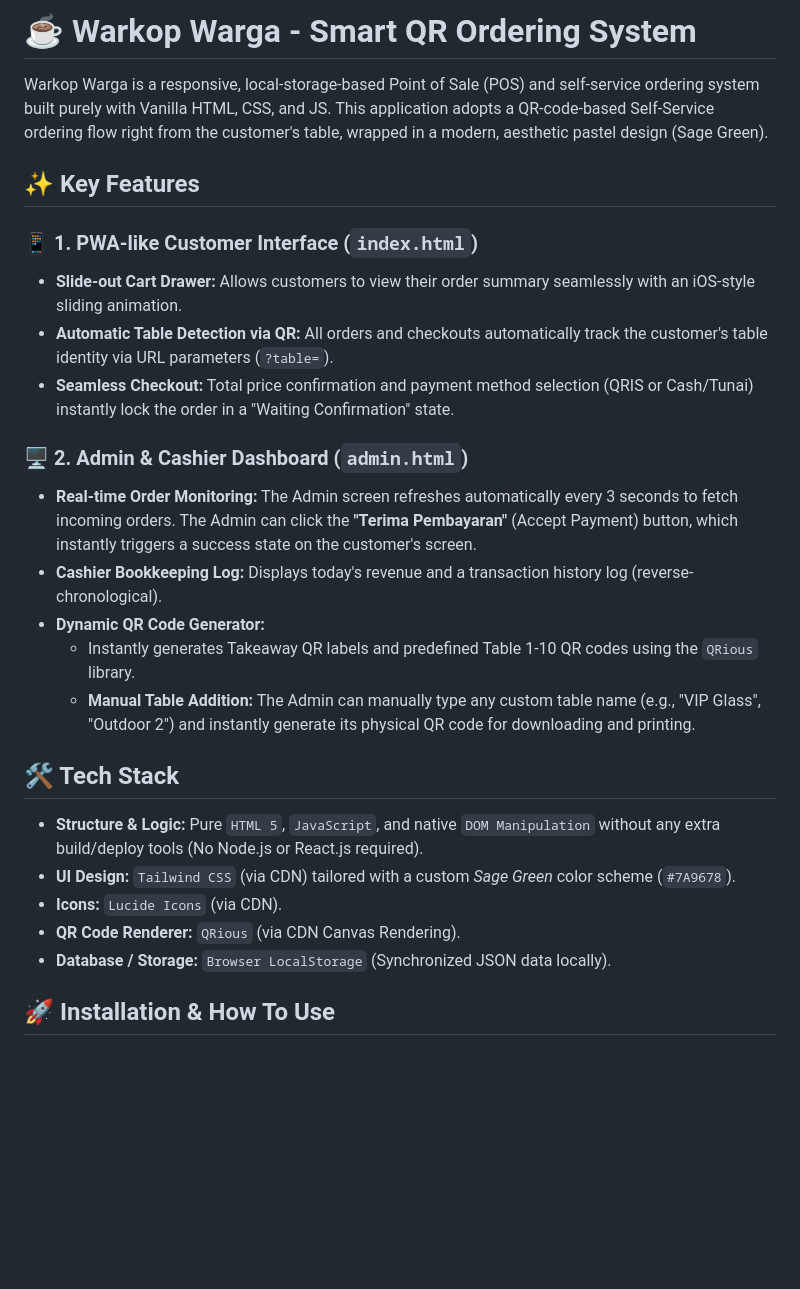
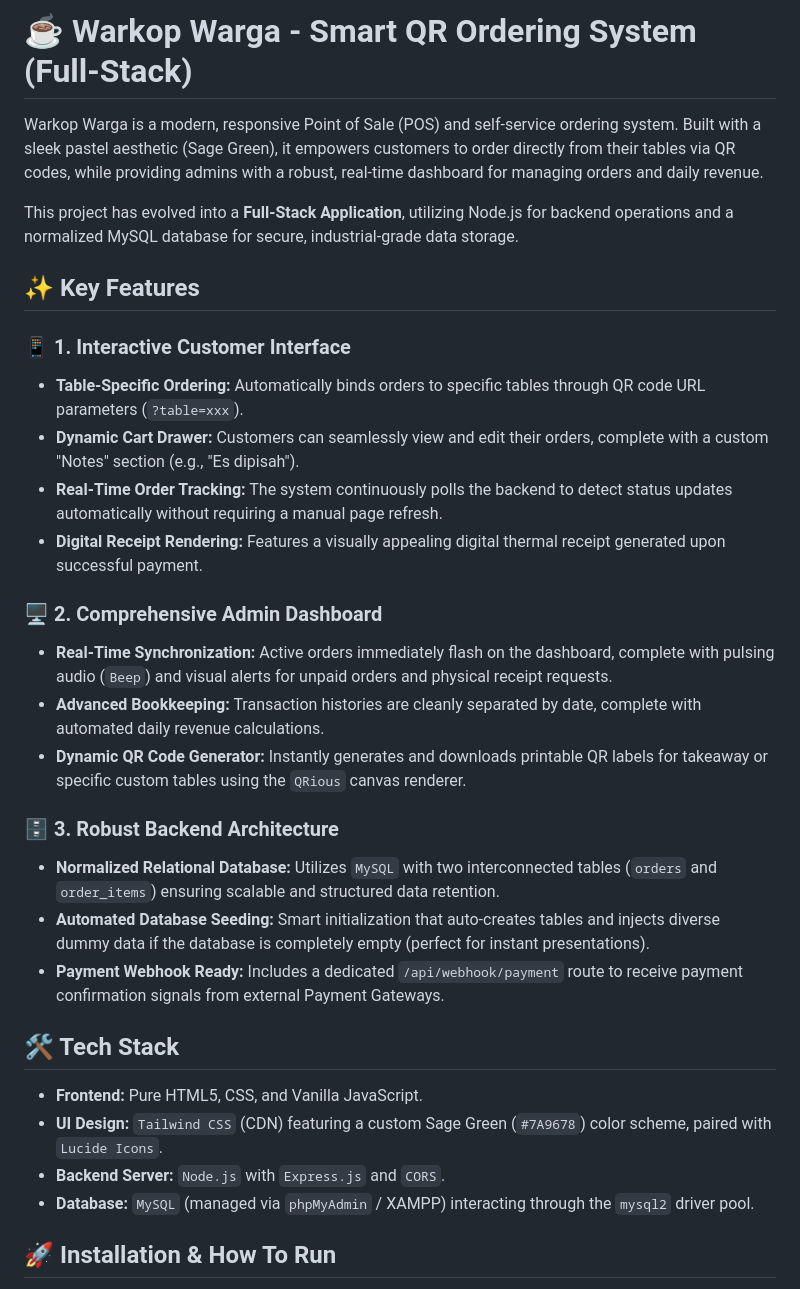
Before and after one commit to jjiyyaaa/Warkop-Warga, a Markdown page: README.md, the part around one of its changes. GitHub-like rendering; blank space fills up the shorter version.

Commit message:
Revise README for full-stack application details
Updated README to reflect full-stack capabilities and enhanced features.

```diff
--- a/README.md
+++ b/README.md
@@ -1,28 +1,33 @@
-# ☕ Warkop Warga - Smart QR Ordering System
+# ☕ Warkop Warga - Smart QR Ordering System (Full-Stack)
 
-Warkop Warga is a responsive, local-storage-based Point of Sale (POS) and self-service ordering system built purely with Vanilla HTML, CSS, and JS. This application adopts a QR-code-based Self-Service ordering flow right from the customer's table, wrapped in a modern, aesthetic pastel design (Sage Green).
+Warkop Warga is a modern, responsive Point of Sale (POS) and self-service ordering system. Built with a sleek pastel aesthetic (Sage Green), it empowers customers to order directly from their tables via QR codes, while providing admins with a robust, real-time dashboard for managing orders and daily revenue.
+
+This project has evolved into a **Full-Stack Application**, utilizing Node.js for backend operations and a normalized MySQL database for secure, industrial-grade data storage.
 
 ## ✨ Key Features
 
-### 📱 1. PWA-like Customer Interface (`index.html`)
-- **Slide-out Cart Drawer:** Allows customers to view their order summary seamlessly with an iOS-style sliding animation.
-- **Automatic Table Detection via QR:** All orders and checkouts automatically track the customer's table identity via URL parameters (`?table=`).
-- **Seamless Checkout:** Total price confirmation and payment method selection (QRIS or Cash/Tunai) instantly lock the order in a "Waiting Confirmation" state.
+### 📱 1. Interactive Customer Interface
+- **Table-Specific Ordering:** Automatically binds orders to specific tables through QR code URL parameters (`?table=xxx`).
+- **Dynamic Cart Drawer:** Customers can seamlessly view and edit their orders, complete with a custom "Notes" section (e.g., "Es dipisah").
+- **Real-Time Order Tracking:** The system continuously polls the backend to detect status updates automatically without requiring a manual page refresh.
+- **Digital Receipt Rendering:** Features a visually appealing digital thermal receipt generated upon successful payment.
 
-### 🖥️ 2. Admin & Cashier Dashboard (`admin.html`)
-- **Real-time Order Monitoring:** The Admin screen refreshes automatically every 3 seconds to fetch incoming orders. The Admin can click the **"Terima Pembayaran"** (Accept Payment) button, which instantly triggers a success state on the customer's screen.
-- **Cashier Bookkeeping Log:** Displays today's revenue and a transaction history log (reverse-chronological).
-- **Dynamic QR Code Generator:**
-  - Instantly generates Takeaway QR labels and predefined Table 1-10 QR codes using the `QRious` library.
-  - **Manual Table Addition:** The Admin can manually type any custom table name (e.g., "VIP Glass", "Outdoor 2") and instantly generate its physical QR code for downloading and printing.
+### 🖥️ 2. Comprehensive Admin Dashboard
+- **Real-Time Synchronization:** Active orders immediately flash on the dashboard, complete with pulsing audio (`Beep`) and visual alerts for unpaid orders and physical receipt requests.
+- **Advanced Bookkeeping:** Transaction histories are cleanly separated by date, complete with automated daily revenue calculations.
+- **Dynamic QR Code Generator:** Instantly generates and downloads printable QR labels for takeaway or specific custom tables using the `QRious` canvas renderer.
+
+### 🗄️ 3. Robust Backend Architecture
+- **Normalized Relational Database:** Utilizes `MySQL` with two interconnected tables (`orders` and `order_items`) ensuring scalable and structured data retention.
+- **Automated Database Seeding:** Smart initialization that auto-creates tables and injects diverse dummy data if the database is completely empty (perfect for instant presentations).
+- **Payment Webhook Ready:** Includes a dedicated `/api/webhook/payment` route to receive payment confirmation signals from external Payment Gateways.
 
 ## 🛠️ Tech Stack
 
-- **Structure & Logic:** Pure `HTML 5`, `JavaScript`, and native `DOM Manipulation` without any extra build/deploy tools (No Node.js or React.js required).
-- **UI Design:** `Tailwind CSS` (via CDN) tailored with a custom *Sage Green* color scheme (`#7A9678`).
-- **Icons:** `Lucide Icons` (via CDN).
-- **QR Code Renderer:** `QRious` (via CDN Canvas Rendering).
-- **Database / Storage:** `Browser LocalStorage` (Synchronized JSON data locally).
+- **Frontend:** Pure HTML5, CSS, and Vanilla JavaScript.
+- **UI Design:** `Tailwind CSS` (CDN) featuring a custom Sage Green (`#7A9678`) color scheme, paired with `Lucide Icons`.
+- **Backend Server:** `Node.js` with `Express.js` and `CORS`.
+- **Database:** `MySQL` (managed via `phpMyAdmin` / XAMPP) interacting through the `mysql2` driver pool.
 
-## 🚀 Installation & How To Use
+## 🚀 Installation & How To Run
 
```
Also changed, not shown: other parts of README.md (+24 -7 lines).
